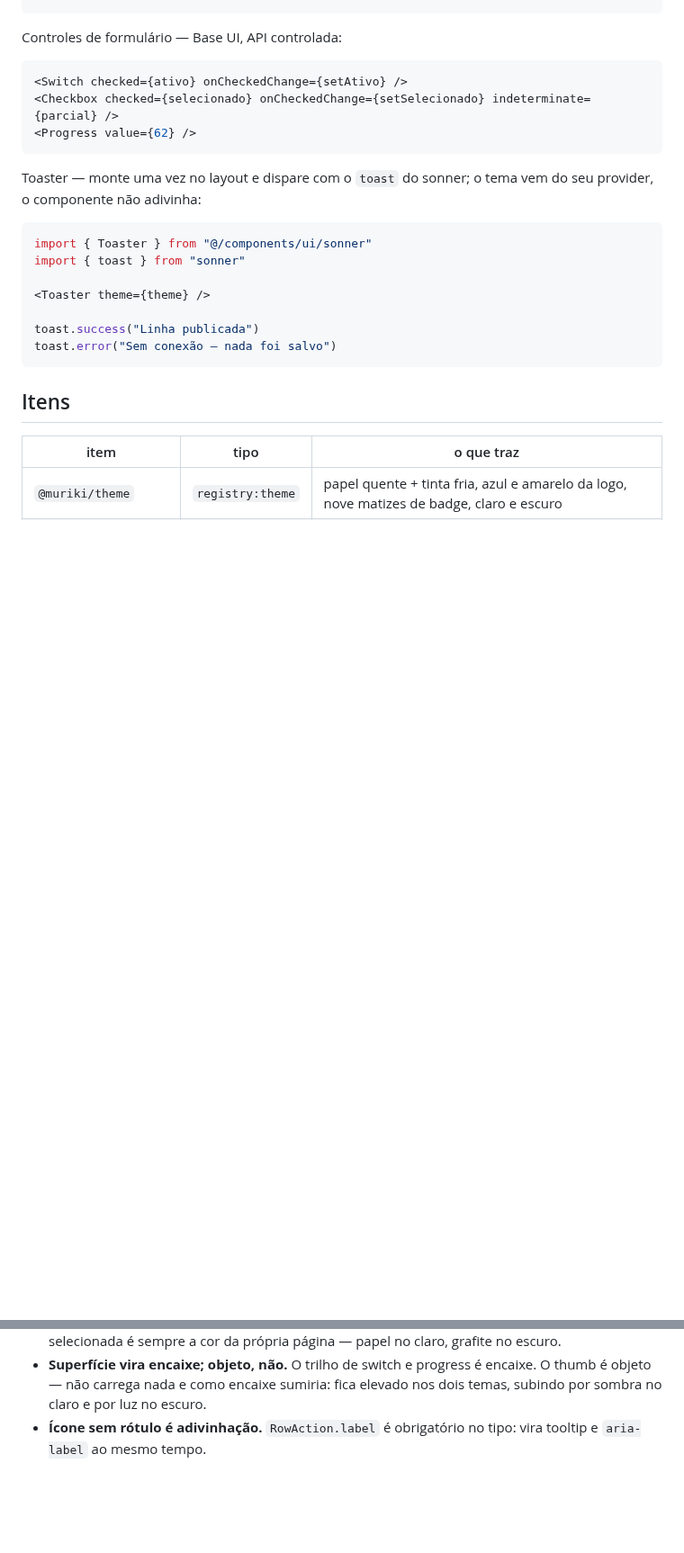
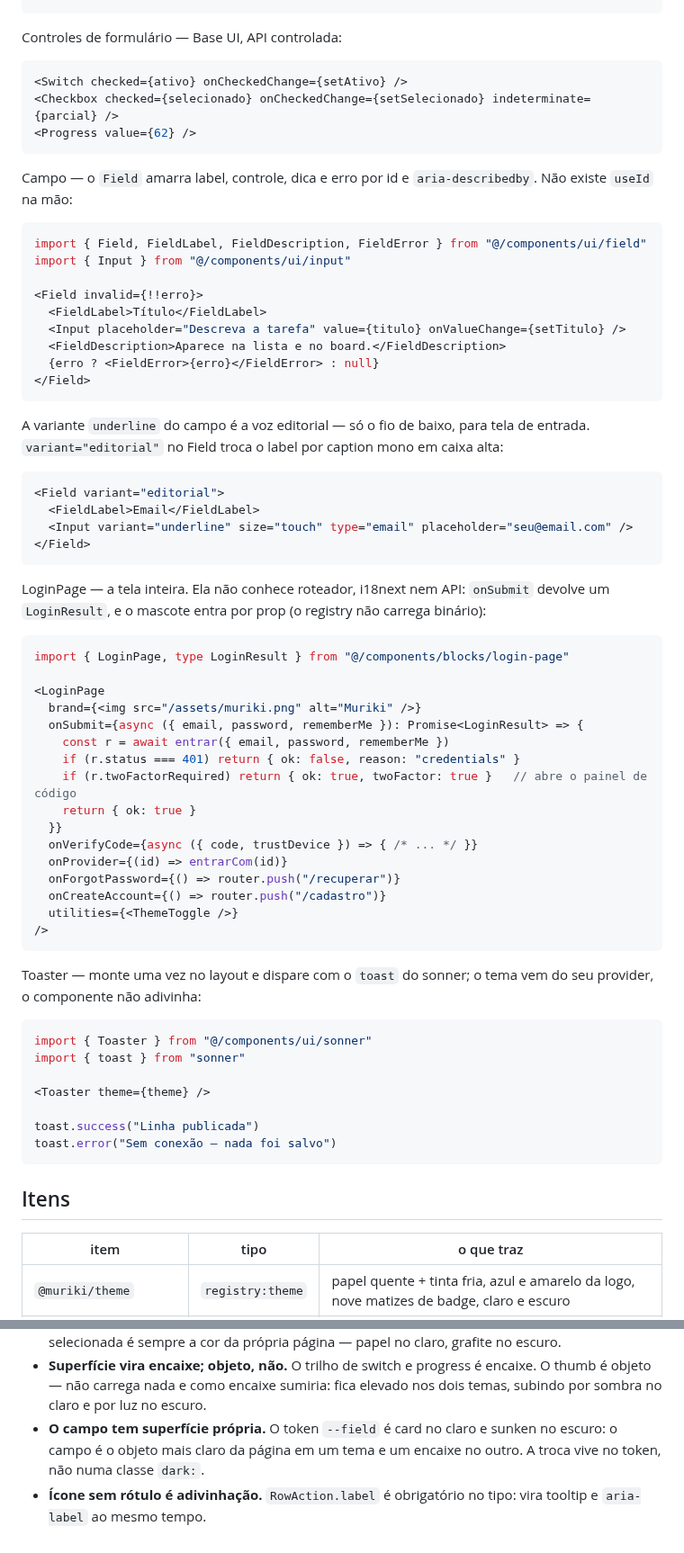
Before and after one commit to SwellSystem/muriki-ds, a Markdown page: README.md, 2 parts joined by grey strips. Shown at 90% size. GitHub-like rendering; blank space fills up the shorter version.

````diff
--- a/README.md
+++ b/README.md
@@ -119,6 +119,55 @@ Controles de formulário — Base UI, API controlada:
 <Progress value={62} />
 ```
 
+Campo — o `Field` amarra label, controle, dica e erro por id e
+`aria-describedby`. Não existe `useId` na mão:
+
+```tsx
+import { Field, FieldLabel, FieldDescription, FieldError } from "@/components/ui/field"
+import { Input } from "@/components/ui/input"
+
+<Field invalid={!!erro}>
+  <FieldLabel>Título</FieldLabel>
+  <Input placeholder="Descreva a tarefa" value={titulo} onValueChange={setTitulo} />
+  <FieldDescription>Aparece na lista e no board.</FieldDescription>
+  {erro ? <FieldError>{erro}</FieldError> : null}
+</Field>
+```
+
+A variante `underline` do campo é a voz editorial — só o fio de baixo, para
+tela de entrada. `variant="editorial"` no Field troca o label por caption
+mono em caixa alta:
+
+```tsx
+<Field variant="editorial">
+  <FieldLabel>Email</FieldLabel>
+  <Input variant="underline" size="touch" type="email" placeholder="seu@email.com" />
+</Field>
+```
+
+LoginPage — a tela inteira. Ela não conhece roteador, i18next nem API:
+`onSubmit` devolve um `LoginResult`, e o mascote entra por prop (o registry
+não carrega binário):
+
+```tsx
+import { LoginPage, type LoginResult } from "@/components/blocks/login-page"
+
+<LoginPage
+  brand={<img src="/assets/muriki.png" alt="Muriki" />}
+  onSubmit={async ({ email, password, rememberMe }): Promise<LoginResult> => {
+    const r = await entrar({ email, password, rememberMe })
+    if (r.status === 401) return { ok: false, reason: "credentials" }
+    if (r.twoFactorRequired) return { ok: true, twoFactor: true }   // abre o painel de código
+    return { ok: true }
+  }}
+  onVerifyCode={async ({ code, trustDevice }) => { /* ... */ }}
+  onProvider={(id) => entrarCom(id)}
+  onForgotPassword={() => router.push("/recuperar")}
+  onCreateAccount={() => router.push("/cadastro")}
+  utilities={<ThemeToggle />}
+/>
+```
+
 Toaster — monte uma vez no layout e dispare com o `toast` do sonner; o tema
 vem do seu provider, o componente não adivinha:
 
@@ -229,5 +294,8 @@ Estão desenhadas e justificadas nas pranchas, e implementadas aqui:
 - **Superfície vira encaixe; objeto, não.** O trilho de switch e progress é
   encaixe. O thumb é objeto — não carrega nada e como encaixe sumiria: fica
   elevado nos dois temas, subindo por sombra no claro e por luz no escuro.
+- **O campo tem superfície própria.** O token `--field` é card no claro e
+  sunken no escuro: o campo é o objeto mais claro da página em um tema e um
+  encaixe no outro. A troca vive no token, não numa classe `dark:`.
 - **Ícone sem rótulo é adivinhação.** `RowAction.label` é obrigatório no tipo:
   vira tooltip e `aria-label` ao mesmo tempo.
````
Also changed, not shown: other parts of README.md (+17 -1 lines), .github/readme/tela-login-escura.png (added), 2 other files.
